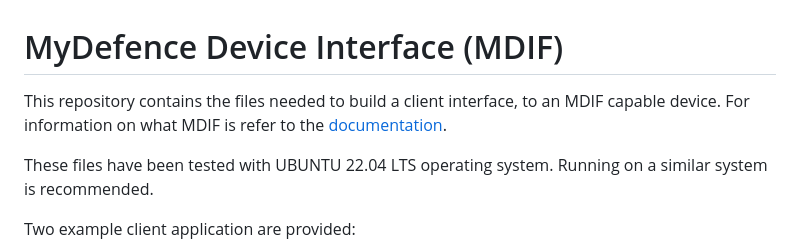
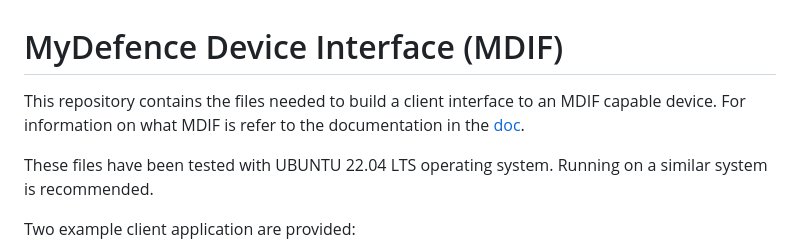
Before and after one commit to mydefence/mdif, a Markdown page: README.md, the part around the change. Rendered like a GitHub page.

Commit message:
Update documentation
Change-Id: I8765772e4aa644a7cba2668819f460bca4074c9f

```diff
--- a/README.md
+++ b/README.md
@@ -52,9 +52,9 @@
  *                                                                             *
  *************************************************************************** -->
 # MyDefence Device Interface (MDIF)
-This repository contains the files needed to build a client interface, to an
-MDIF capable device. For information on what MDIF is refer to the
-[documentation](doc/index.html).
+This repository contains the files needed to build a client interface to an MDIF
+capable device. For information on what MDIF is refer to the documentation in
+the [doc](doc/).
 
 These files have been tested with UBUNTU 22.04 LTS operating system. Running on
 a similar system is recommended.
```
